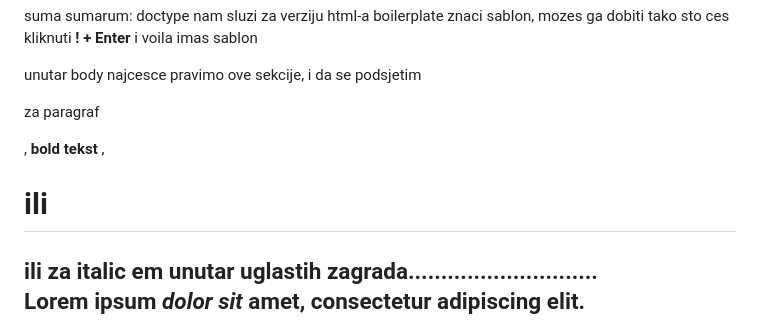
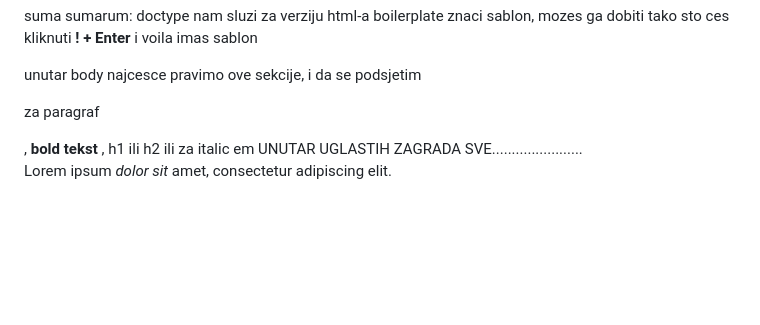
Before and after one commit to tijanab44/odin, a Markdown page: notes/html-css-javasc.md, the part around the change. Drawn GitHub-style; blank space fills up the shorter version.

```diff
--- a/notes/html-css-javasc.md
+++ b/notes/html-css-javasc.md
@@ -69,7 +69,7 @@ doctype nam sluzi za verziju html-a
 boilerplate znaci sablon, mozes ga dobiti tako sto ces kliknuti **! + Enter** i voila imas sablon
 
 unutar body najcesce pravimo ove sekcije, i da se podsjetim
-<p> za paragraf </p>, <strong> bold tekst </strong>, <h1> ili <h2> ili za italic em unutar uglastih zagrada.............................
+<p> za paragraf </p>, <strong> bold tekst </strong>, h1 ili h2 ili za italic em UNUTAR UGLASTIH ZAGRADA SVE.......................
 <p>Lorem ipsum <em>dolor sit</em> amet, consectetur adipiscing elit.</p> ---> ovo je nesting elements (el unutar el)
 parent /child
 
```
